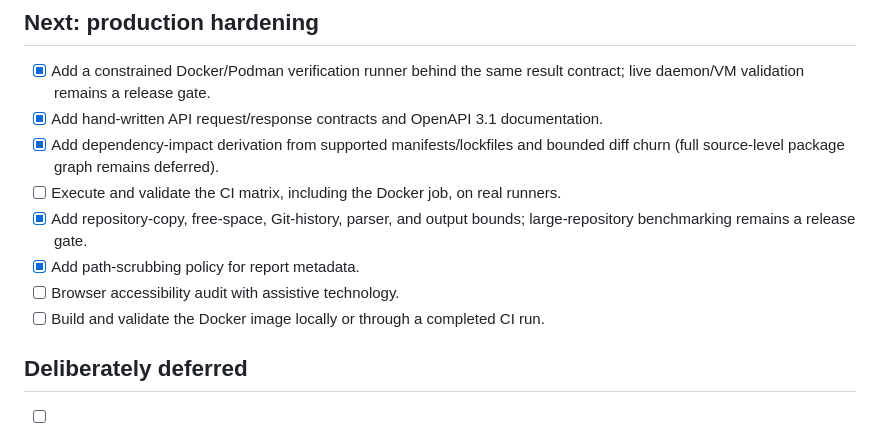
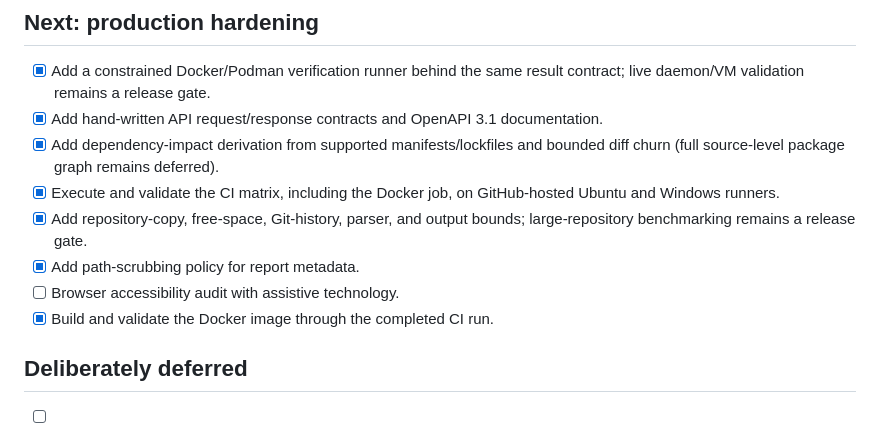
Before and after one commit to kaushalpatil09/PatchTrace, a Markdown page: TODO.md, the part around the change. GitHub-like rendering.

```diff
--- a/TODO.md
+++ b/TODO.md
@@ -49,11 +49,11 @@ See `docs/IMPLEMENTATION_STATUS.md` for what is verified and `docs/PRODUCTION_RE
 - [x] Add a constrained Docker/Podman verification runner behind the same result contract; live daemon/VM validation remains a release gate.
 - [x] Add hand-written API request/response contracts and OpenAPI 3.1 documentation.
 - [x] Add dependency-impact derivation from supported manifests/lockfiles and bounded diff churn (full source-level package graph remains deferred).
-- [ ] Execute and validate the CI matrix, including the Docker job, on real runners.
+- [x] Execute and validate the CI matrix, including the Docker job, on GitHub-hosted Ubuntu and Windows runners.
 - [x] Add repository-copy, free-space, Git-history, parser, and output bounds; large-repository benchmarking remains a release gate.
 - [x] Add path-scrubbing policy for report metadata.
 - [ ] Browser accessibility audit with assistive technology.
-- [ ] Build and validate the Docker image locally or through a completed CI run.
+- [x] Build and validate the Docker image through the completed CI run.
 
 ## Deliberately deferred
 
```
Also changed, not shown: docs/IMPLEMENTATION_STATUS.md (+2 -4 lines).
